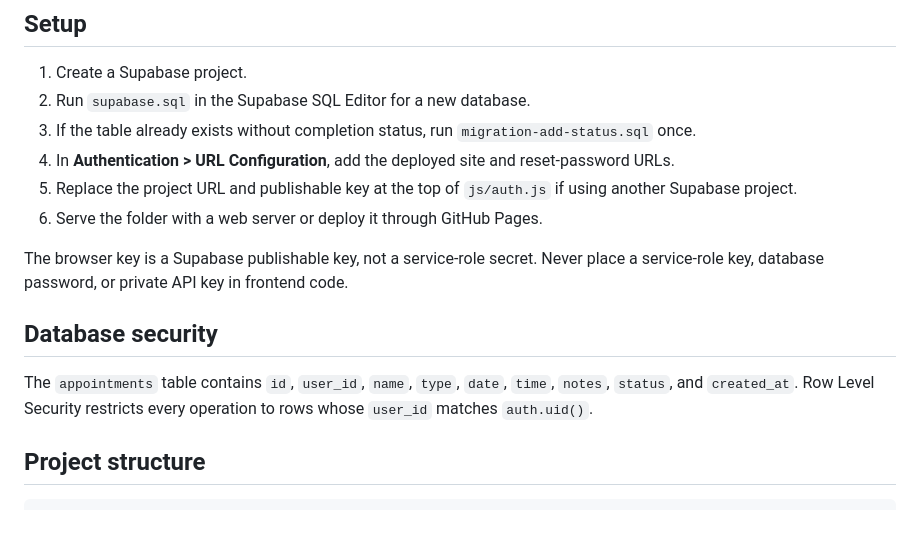
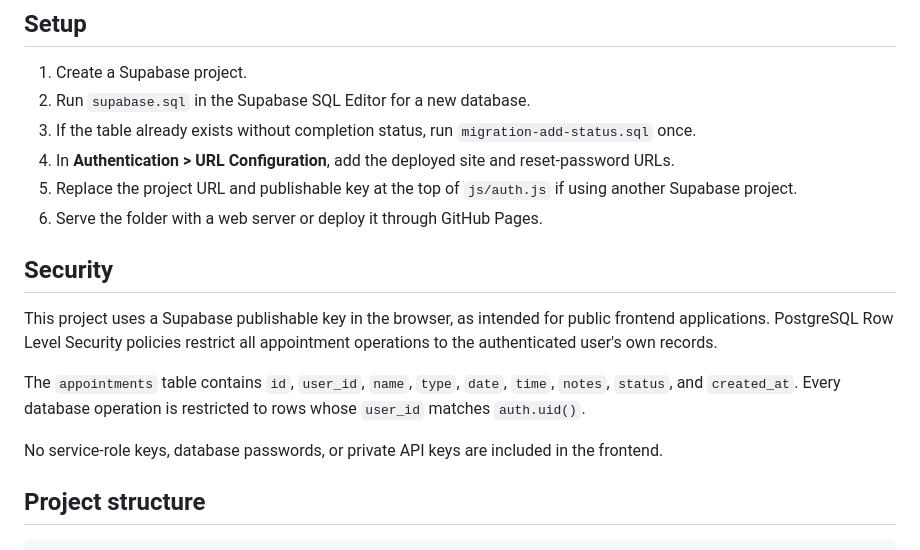
Before and after one commit to chassbarker/ai-appointment-scheduler, a Markdown page: README.md, the part around the change. Drawn GitHub-style; blank space fills up the shorter version.

Commit message:
Document frontend key and database security model
- Explain why the Supabase publishable key is public
- Document Row Level Security protections
- Describe user-specific database access
- Confirm that no private credentials are exposed

```diff
--- a/README.md
+++ b/README.md
@@ -34,11 +34,13 @@ A responsive appointment-management application built with Supabase Authenticati
 5. Replace the project URL and publishable key at the top of `js/auth.js` if using another Supabase project.
 6. Serve the folder with a web server or deploy it through GitHub Pages.
 
-The browser key is a Supabase publishable key, not a service-role secret. Never place a service-role key, database password, or private API key in frontend code.
+## Security
 
-## Database security
+This project uses a Supabase publishable key in the browser, as intended for public frontend applications. PostgreSQL Row Level Security policies restrict all appointment operations to the authenticated user's own records.
 
-The `appointments` table contains `id`, `user_id`, `name`, `type`, `date`, `time`, `notes`, `status`, and `created_at`. Row Level Security restricts every operation to rows whose `user_id` matches `auth.uid()`.
+The `appointments` table contains `id`, `user_id`, `name`, `type`, `date`, `time`, `notes`, `status`, and `created_at`. Every database operation is restricted to rows whose `user_id` matches `auth.uid()`.
+
+No service-role keys, database passwords, or private API keys are included in the frontend.
 
 ## Project structure
 
```
